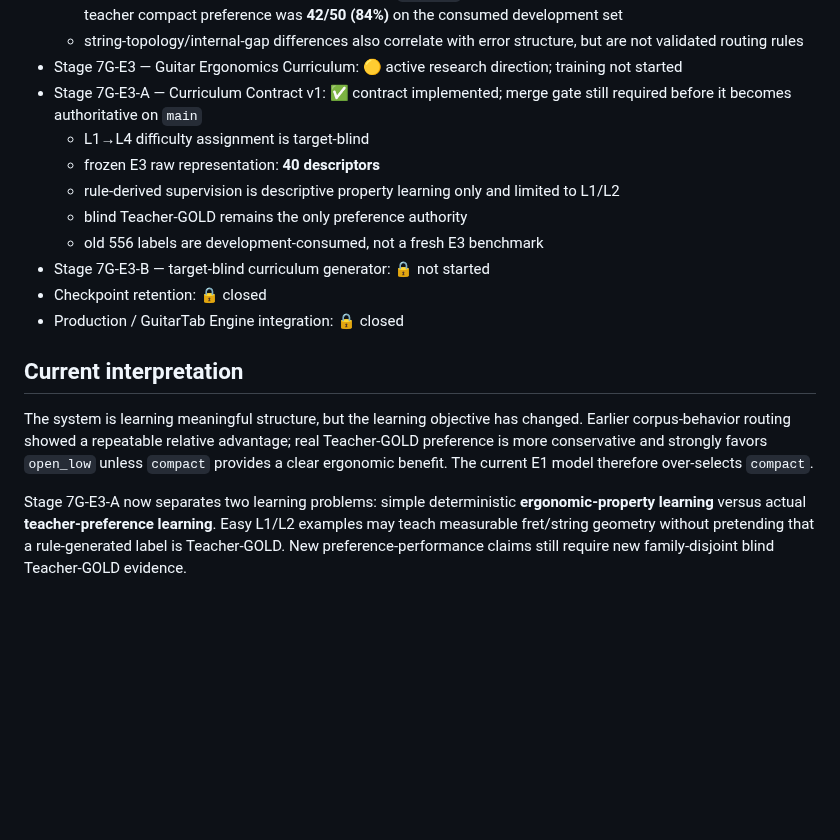
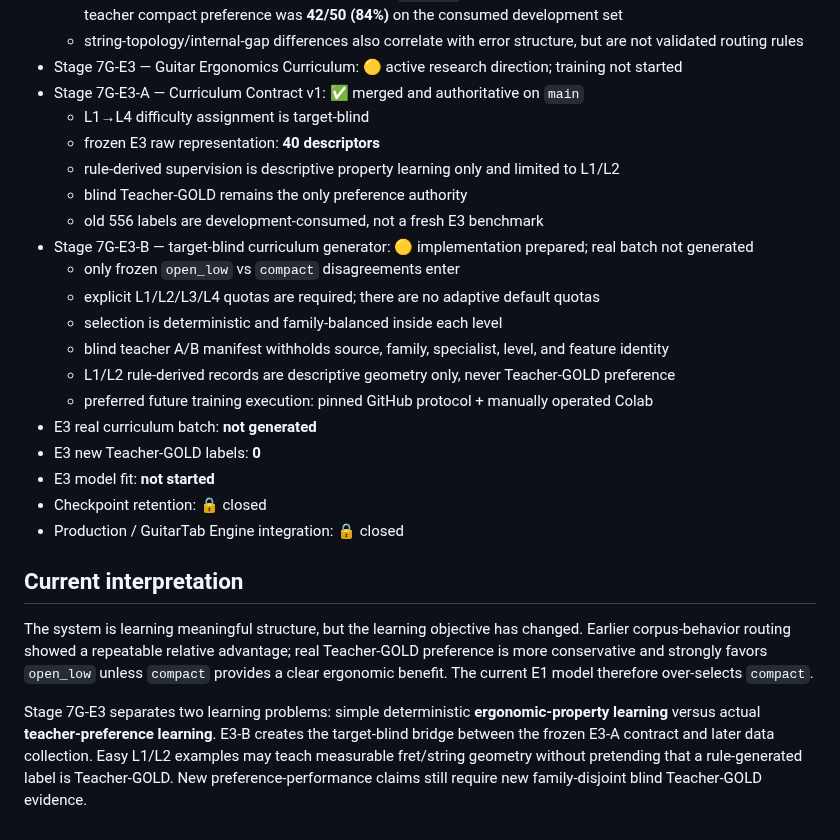
Before and after one commit to khfy7wpr5p-maker/st-guitar-fingering-training, a Markdown page: STATUS.md, the part around the change. Drawn GitHub-style; blank space fills up the shorter version.

Commit message:
Stage 7G-E3-B: update project status

```diff
--- a/STATUS.md
+++ b/STATUS.md
@@ -25,13 +25,22 @@
   - strongest hypothesis-generating pattern: when `compact` lowers mean positive fret by more than one fret, teacher compact preference was **42/50 (84%)** on the consumed development set
   - string-topology/internal-gap differences also correlate with error structure, but are not validated routing rules
 - Stage 7G-E3 — Guitar Ergonomics Curriculum: 🟡 active research direction; training not started
-- Stage 7G-E3-A — Curriculum Contract v1: ✅ contract implemented; merge gate still required before it becomes authoritative on `main`
+- Stage 7G-E3-A — Curriculum Contract v1: ✅ merged and authoritative on `main`
   - L1→L4 difficulty assignment is target-blind
   - frozen E3 raw representation: **40 descriptors**
   - rule-derived supervision is descriptive property learning only and limited to L1/L2
   - blind Teacher-GOLD remains the only preference authority
   - old 556 labels are development-consumed, not a fresh E3 benchmark
-- Stage 7G-E3-B — target-blind curriculum generator: 🔒 not started
+- Stage 7G-E3-B — target-blind curriculum generator: 🟡 implementation prepared; real batch not generated
+  - only frozen `open_low` vs `compact` disagreements enter
+  - explicit L1/L2/L3/L4 quotas are required; there are no adaptive default quotas
+  - selection is deterministic and family-balanced inside each level
+  - blind teacher A/B manifest withholds source, family, specialist, level, and feature identity
+  - L1/L2 rule-derived records are descriptive geometry only, never Teacher-GOLD preference
+  - preferred future training execution: pinned GitHub protocol + manually operated Colab
+- E3 real curriculum batch: **not generated**
+- E3 new Teacher-GOLD labels: **0**
+- E3 model fit: **not started**
 - Checkpoint retention: 🔒 closed
 - Production / GuitarTab Engine integration: 🔒 closed
 
@@ -39,4 +48,4 @@
 
 The system is learning meaningful structure, but the learning objective has changed. Earlier corpus-behavior routing showed a repeatable relative advantage; real Teacher-GOLD preference is more conservative and strongly favors `open_low` unless `compact` provides a clear ergonomic benefit. The current E1 model therefore over-selects `compact`.
 
-Stage 7G-E3-A now separates two learning problems: simple deterministic **ergonomic-property learning** versus actual **teacher-preference learning**. Easy L1/L2 examples may teach measurable fret/string geometry without pretending that a rule-generated label is Teacher-GOLD. New preference-performance claims still require new family-disjoint blind Teacher-GOLD evidence.
+Stage 7G-E3 separates two learning problems: simple deterministic **ergonomic-property learning** versus actual **teacher-preference learning**. E3-B creates the target-blind bridge between the frozen E3-A contract and later data collection. Easy L1/L2 examples may teach measurable fret/string geometry without pretending that a rule-generated label is Teacher-GOLD. New preference-performance claims still require new family-disjoint blind Teacher-GOLD evidence.
```
